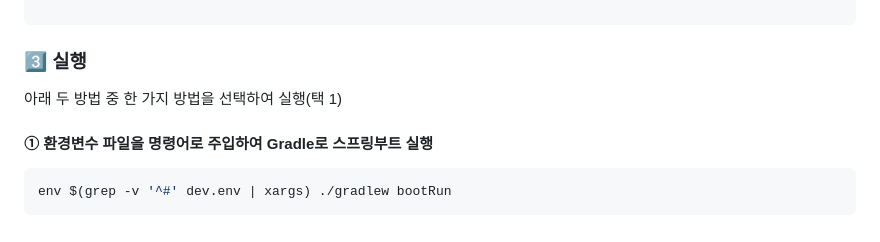
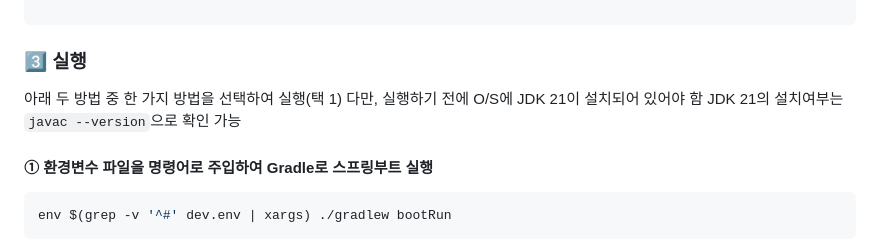
Before and after one commit to tletle7102/catconnect, a Markdown page: README.md, the part around the change. GitHub-like rendering.

Commit message:
chore(README.md): README.md 수정

```diff
--- a/README.md
+++ b/README.md
@@ -92,7 +92,8 @@ CATCONNECT_DEV_DB_NAME=
 ### 3️⃣ 실행
 
 아래 두 방법 중 한 가지 방법을 선택하여 실행(택 1)
-
+다만, 실행하기 전에 O/S에 JDK 21이 설치되어 있어야 함
+JDK 21의 설치여부는 `javac --version`으로 확인 가능
 
 #### ① 환경변수 파일을 명령어로 주입하여 Gradle로 스프링부트 실행
 
```
